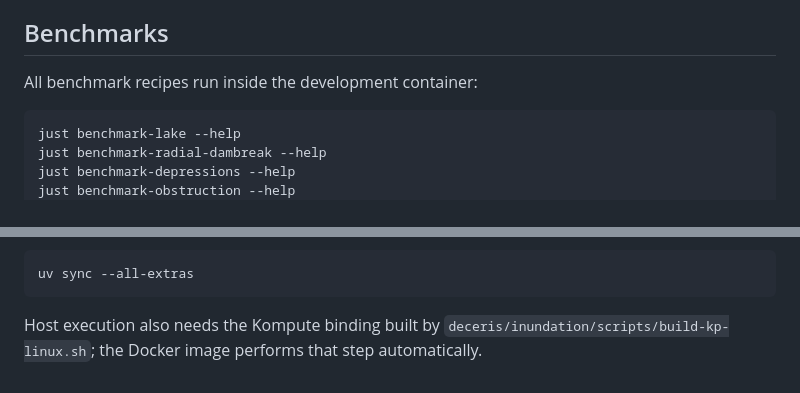
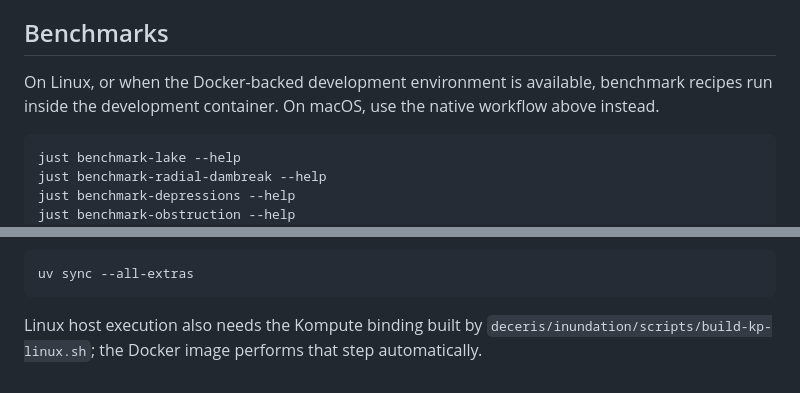
Before and after one commit to u11d-com/deceris_inundation, a Markdown page: README.md, 2 parts joined by grey strips. Drawn GitHub-style.

````diff
--- a/README.md
+++ b/README.md
@@ -86,7 +133,9 @@ print(result.h_final, result.volume_final_m3)
 
 ## Benchmarks
 
-All benchmark recipes run inside the development container:
+On Linux, or when the Docker-backed development environment is available,
+benchmark recipes run inside the development container. On macOS, use the
+native workflow above instead.
 
 ```sh
 just benchmark-lake --help
@@ -142,6 +191,6 @@ Optional host-only dependencies can be installed with:
 uv sync --all-extras
 ```
 
-Host execution also needs the Kompute binding built by
+Linux host execution also needs the Kompute binding built by
 `deceris/inundation/scripts/build-kp-linux.sh`; the Docker image performs that
 step automatically.
````
Also changed, not shown: other parts of README.md (+53 -6 lines).
